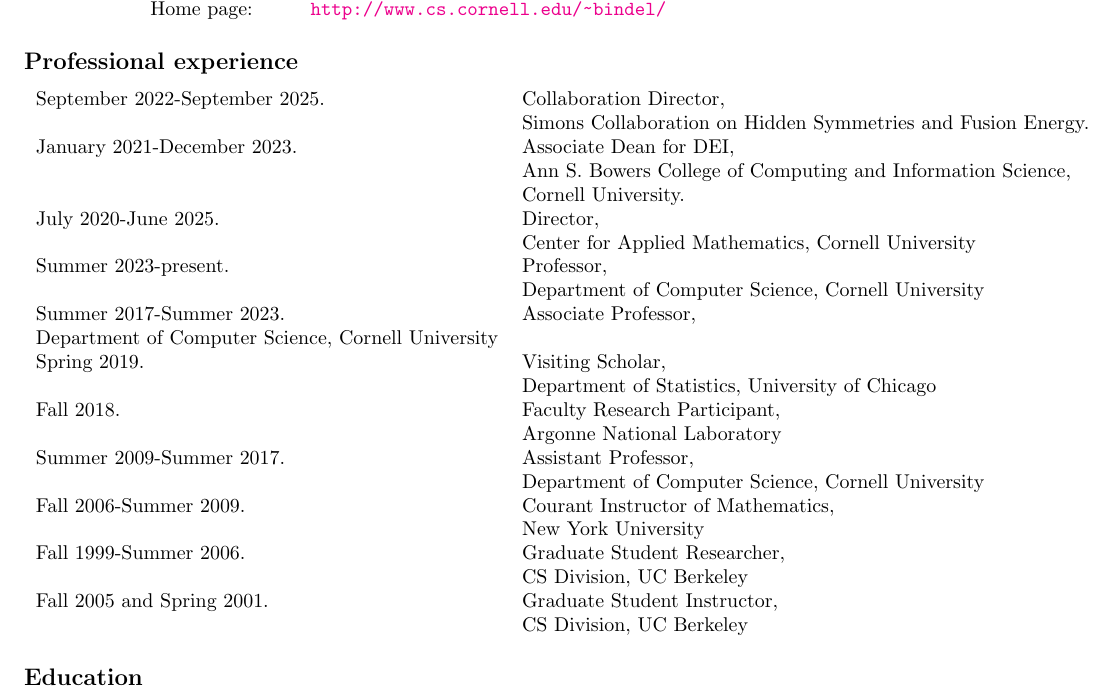
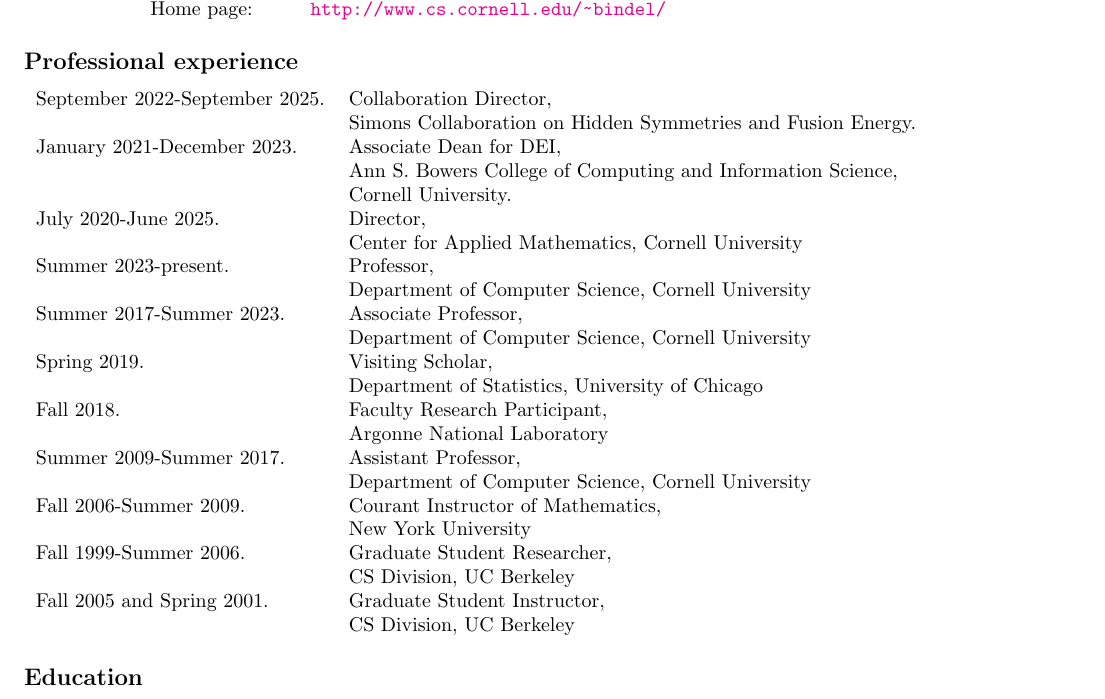
Before and after one commit to dbindel/cornell_web, a LaTeX CV (cv/cornellcv.tex): part of page 1 of 4, cut so that both start at the same text. Compiled offline with pdfLaTeX.

Commit message:
Fix missing line break.

```diff
--- a/cv/cornellcv.tex
+++ b/cv/cornellcv.tex
@@ -87,7 +87,7 @@
     & Department of Computer Science,
       Cornell University \\
   Summer 2017-Summer 2023.
-    & Associate Professor,
+    & Associate Professor, \\
     & Department of Computer Science,
       Cornell University \\
   Spring 2019.
```
